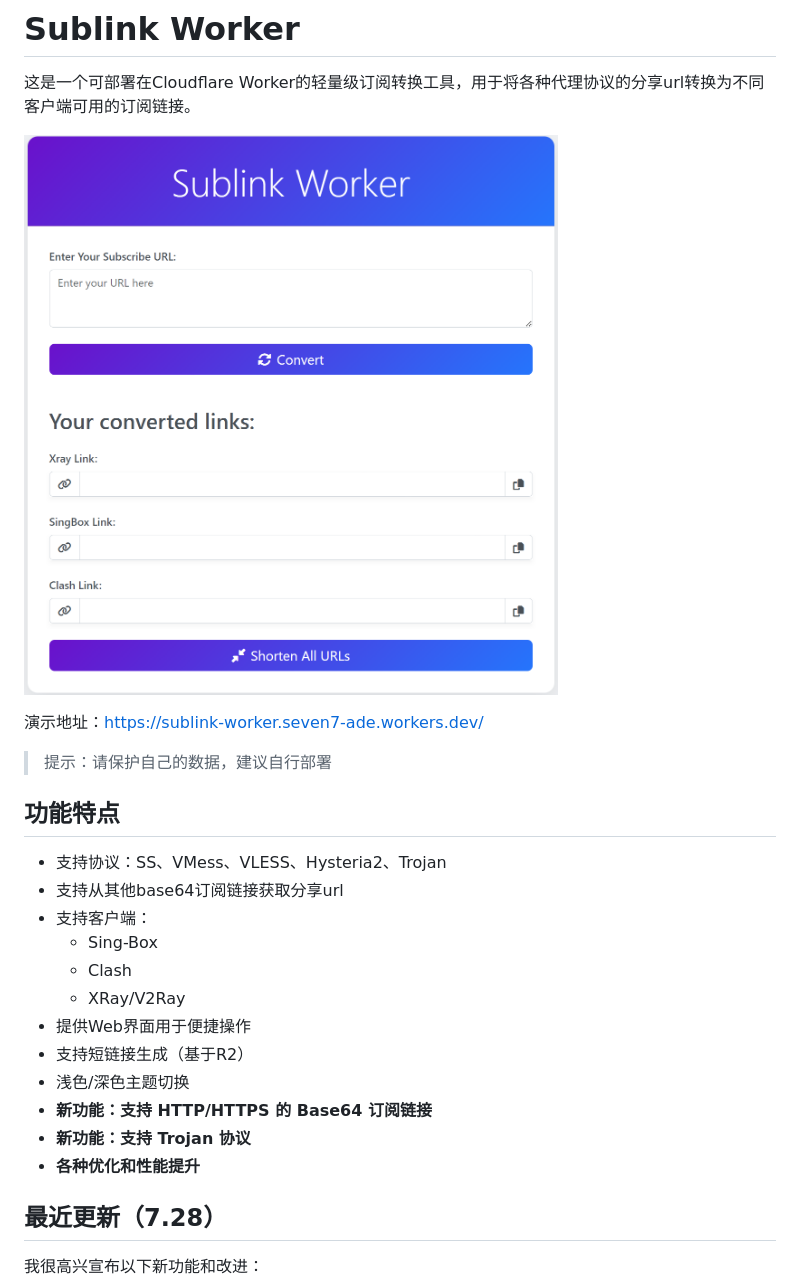
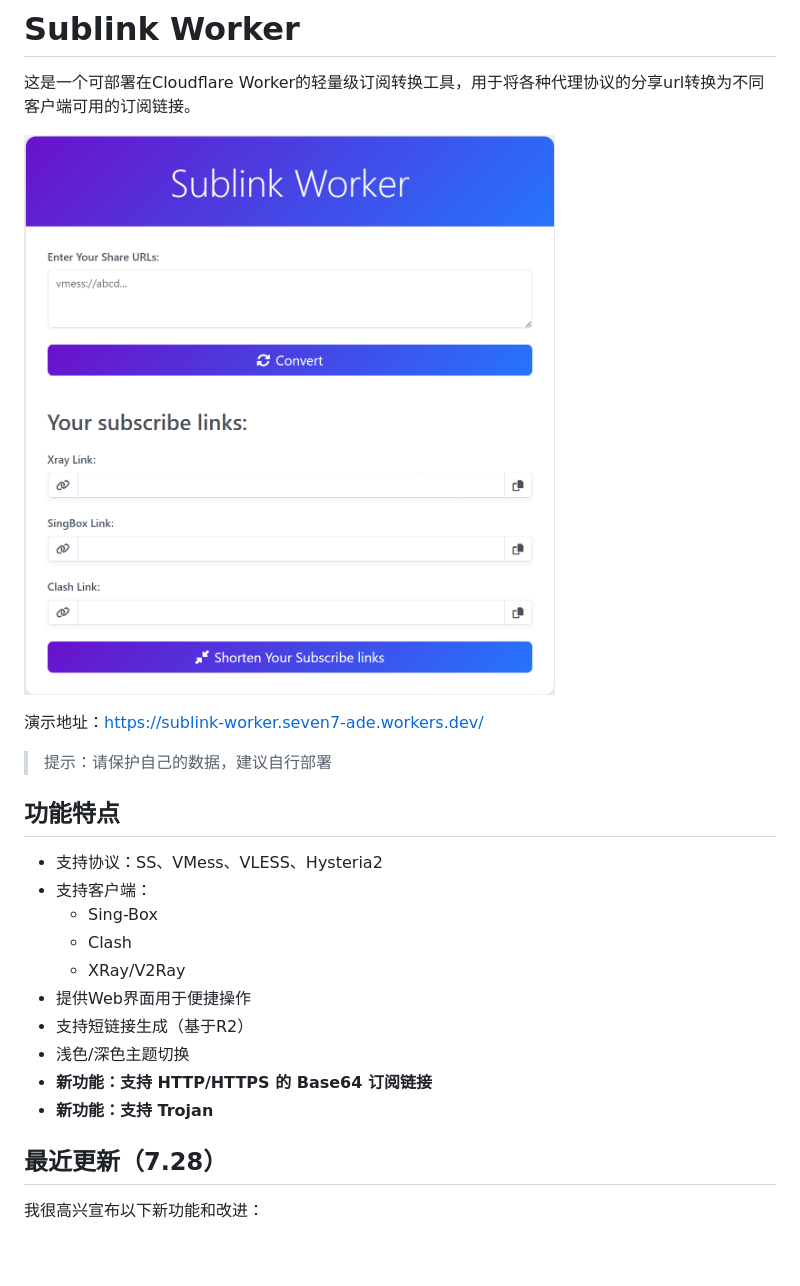
Before and after one commit to 7Sageer/sublink-worker, a Markdown page: README.md, the part around the change. Rendered like a GitHub page; pictures changed too: doc/image.png; blank space fills up the shorter version.

Commit message:
chore: update README.md

```diff
--- a/README.md
+++ b/README.md
@@ -9,8 +9,7 @@
 
 ## 功能特点
 
-- 支持协议：SS、VMess、VLESS、Hysteria2、Trojan
-- 支持从其他base64订阅链接获取分享url
+- 支持协议：SS、VMess、VLESS、Hysteria2
 - 支持客户端：
   - Sing-Box
   - Clash
@@ -19,8 +18,7 @@
 - 支持短链接生成（基于R2）
 - 浅色/深色主题切换
 - **新功能：支持 HTTP/HTTPS 的 Base64 订阅链接**
-- **新功能：支持 Trojan 协议**
-- **各种优化和性能提升**
+- **新功能：支持 Trojan**
 
 ## 最近更新（7.28）
 
```
